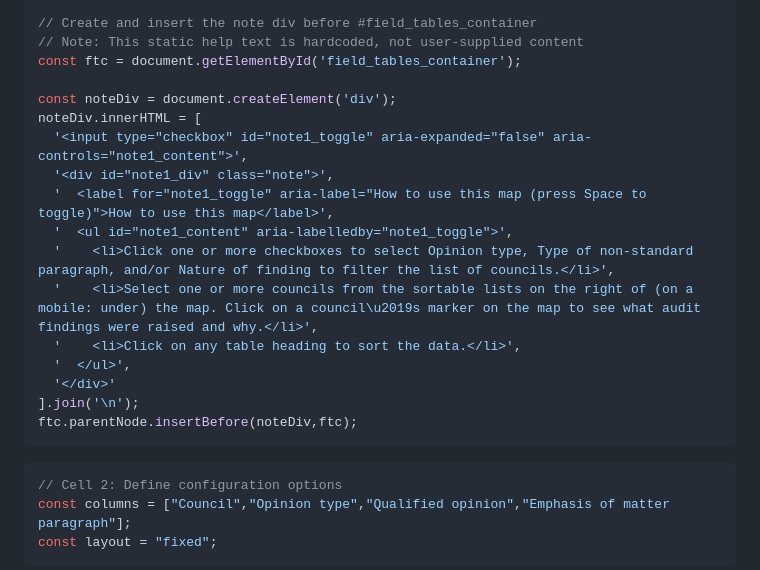
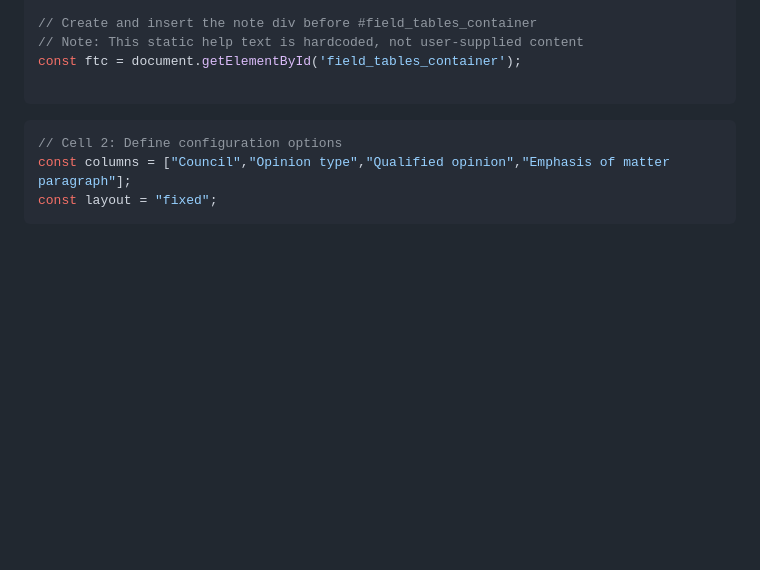
Before and after one commit to zadok3141/observableCouncilsAuditMap, a Markdown page: src/index.md, the part around the change. Rendered like a GitHub page; blank space fills up the shorter version.

Commit message:
refactor: remove hardcoded help text from index.md

````diff
--- a/src/index.md
+++ b/src/index.md
@@ -24,19 +24,6 @@ const councils = rawCouncils.map(council => {
 // Note: This static help text is hardcoded, not user-supplied content
 const ftc = document.getElementById('field_tables_container');
 
-const noteDiv = document.createElement('div');
-noteDiv.innerHTML = [
-  '<input type="checkbox" id="note1_toggle" aria-expanded="false" aria-controls="note1_content">',
-  '<div id="note1_div" class="note">',
-  '  <label for="note1_toggle" aria-label="How to use this map (press Space to toggle)">How to use this map</label>',
-  '  <ul id="note1_content" aria-labelledby="note1_toggle">',
-  '    <li>Click one or more checkboxes to select Opinion type, Type of non-standard paragraph, and/or Nature of finding to filter the list of councils.</li>',
-  '    <li>Select one or more councils from the sortable lists on the right of (on a mobile: under) the map. Click on a council\u2019s marker on the map to see what audit findings were raised and why.</li>',
-  '    <li>Click on any table heading to sort the data.</li>',
-  '  </ul>',
-  '</div>'
-].join('\n');
-ftc.parentNode.insertBefore(noteDiv,ftc);
 ```
 
 ```js
````
